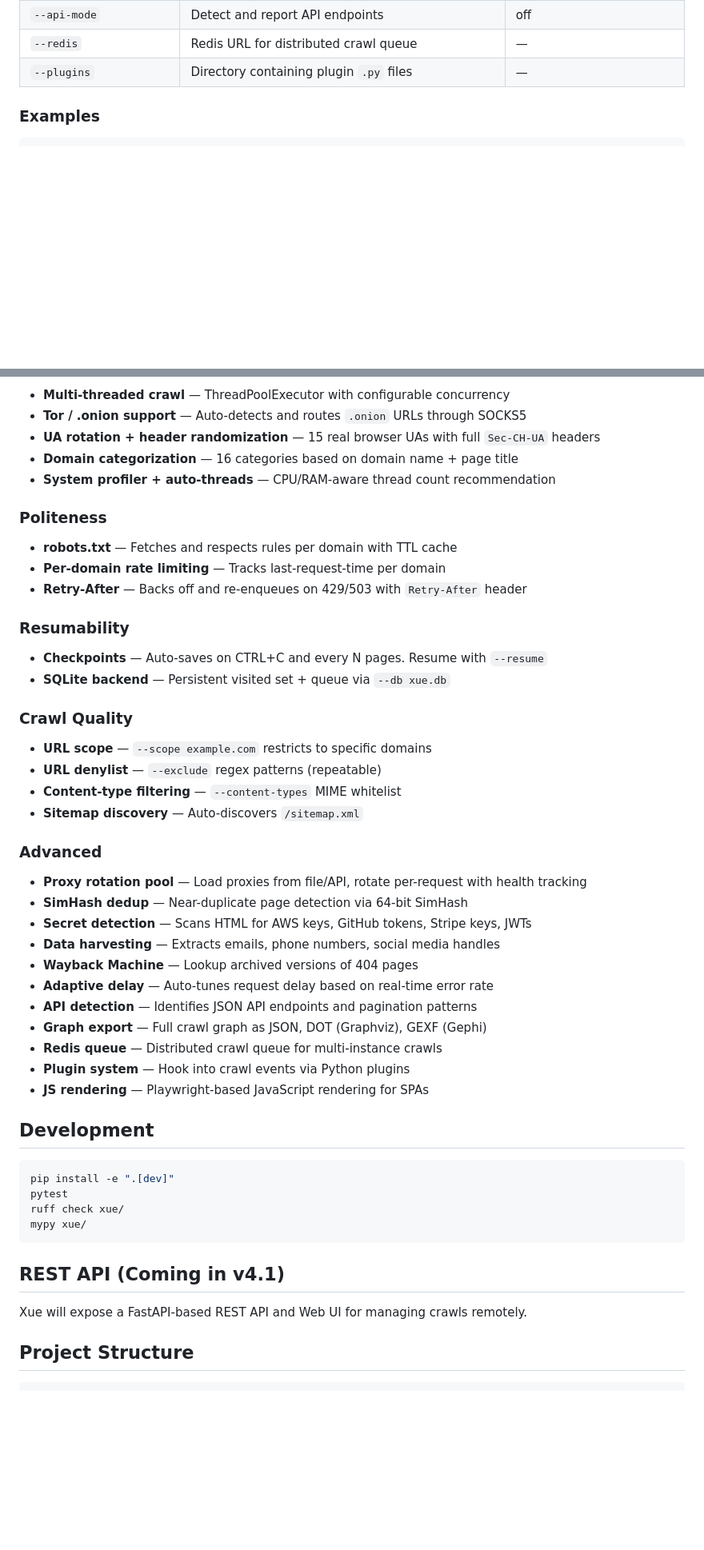
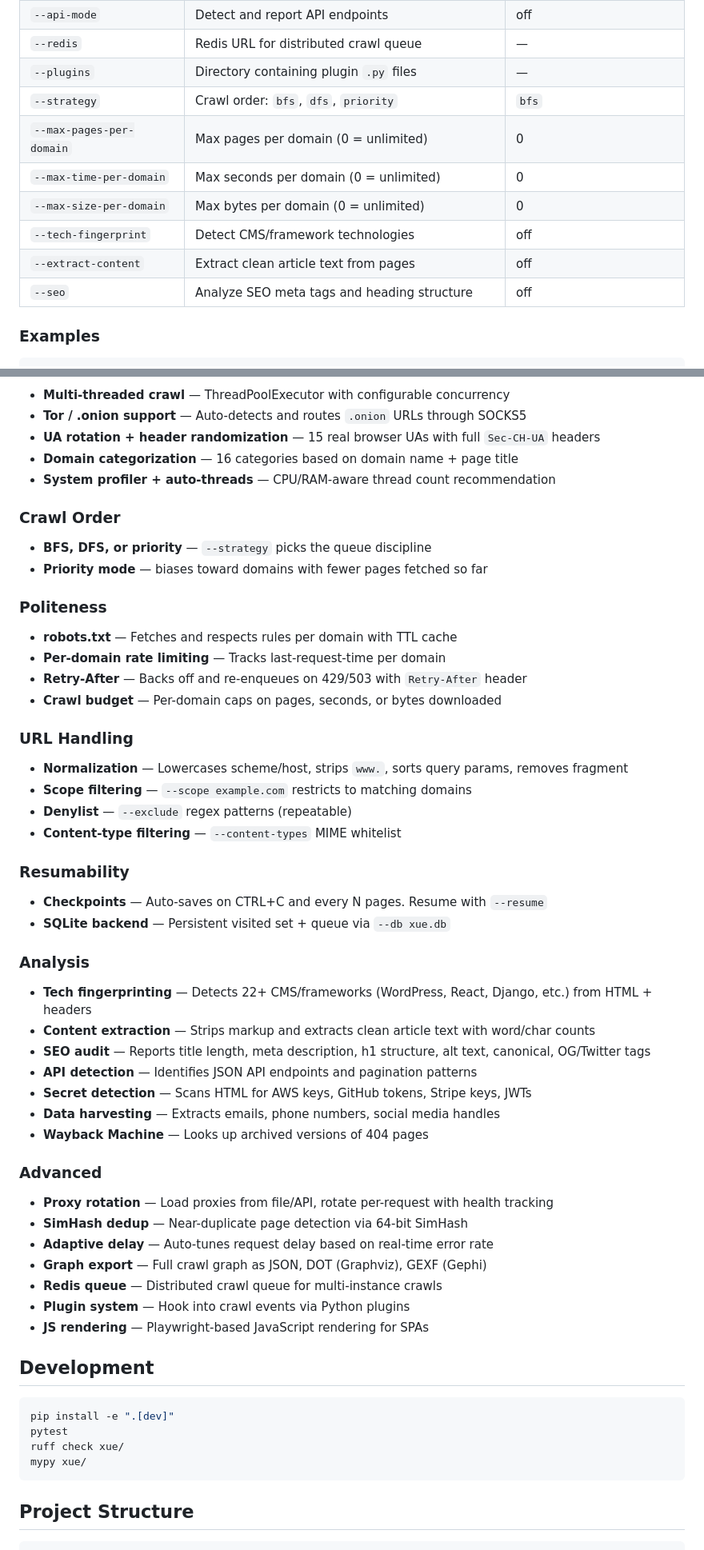
Before and after one commit to As9xm/Xue, a Markdown page: README.md, 2 parts joined by grey strips. Shown at 80% size. GitHub-like rendering; blank space fills up the shorter version.

````diff
--- a/README.md
+++ b/README.md
@@ -65,6 +65,13 @@ python -m xue -u <URL> [options]
 | `--api-mode` | Detect and report API endpoints | off |
 | `--redis` | Redis URL for distributed crawl queue | — |
 | `--plugins` | Directory containing plugin `.py` files | — |
+| `--strategy` | Crawl order: `bfs`, `dfs`, `priority` | `bfs` |
+| `--max-pages-per-domain` | Max pages per domain (0 = unlimited) | 0 |
+| `--max-time-per-domain` | Max seconds per domain (0 = unlimited) | 0 |
+| `--max-size-per-domain` | Max bytes per domain (0 = unlimited) | 0 |
+| `--tech-fingerprint` | Detect CMS/framework technologies | off |
+| `--extract-content` | Extract clean article text from pages | off |
+| `--seo` | Analyze SEO meta tags and heading structure | off |
 
 ### Examples
 
@@ -86,29 +93,39 @@ xue -u https://example.com --redis redis://localhost:6379
 - **Domain categorization** — 16 categories based on domain name + page title
 - **System profiler + auto-threads** — CPU/RAM-aware thread count recommendation
 
+### Crawl Order
+- **BFS, DFS, or priority** — `--strategy` picks the queue discipline
+- **Priority mode** — biases toward domains with fewer pages fetched so far
+
 ### Politeness
 - **robots.txt** — Fetches and respects rules per domain with TTL cache
 - **Per-domain rate limiting** — Tracks last-request-time per domain
 - **Retry-After** — Backs off and re-enqueues on 429/503 with `Retry-After` header
+- **Crawl budget** — Per-domain caps on pages, seconds, or bytes downloaded
+
+### URL Handling
+- **Normalization** — Lowercases scheme/host, strips `www.`, sorts query params, removes fragment
+- **Scope filtering** — `--scope example.com` restricts to matching domains
+- **Denylist** — `--exclude` regex patterns (repeatable)
+- **Content-type filtering** — `--content-types` MIME whitelist
 
 ### Resumability
 - **Checkpoints** — Auto-saves on CTRL+C and every N pages. Resume with `--resume`
 - **SQLite backend** — Persistent visited set + queue via `--db xue.db`
 
-### Crawl Quality
-- **URL scope** — `--scope example.com` restricts to specific domains
-- **URL denylist** — `--exclude` regex patterns (repeatable)
-- **Content-type filtering** — `--content-types` MIME whitelist
-- **Sitemap discovery** — Auto-discovers `/sitemap.xml`
+### Analysis
+- **Tech fingerprinting** — Detects 22+ CMS/frameworks (WordPress, React, Django, etc.) from HTML + headers
+- **Content extraction** — Strips markup and extracts clean article text with word/char counts
+- **SEO audit** — Reports title length, meta description, h1 structure, alt text, canonical, OG/Twitter tags
+- **API detection** — Identifies JSON API endpoints and pagination patterns
+- **Secret detection** — Scans HTML for AWS keys, GitHub tokens, Stripe keys, JWTs
+- **Data harvesting** — Extracts emails, phone numbers, social media handles
+- **Wayback Machine** — Looks up archived versions of 404 pages
 
 ### Advanced
-- **Proxy rotation pool** — Load proxies from file/API, rotate per-request with health tracking
+- **Proxy rotation** — Load proxies from file/API, rotate per-request with health tracking
 - **SimHash dedup** — Near-duplicate page detection via 64-bit SimHash
-- **Secret detection** — Scans HTML for AWS keys, GitHub tokens, Stripe keys, JWTs
-- **Data harvesting** — Extracts emails, phone numbers, social media handles
-- **Wayback Machine** — Lookup archived versions of 404 pages
 - **Adaptive delay** — Auto-tunes request delay based on real-time error rate
-- **API detection** — Identifies JSON API endpoints and pagination patterns
 - **Graph export** — Full crawl graph as JSON, DOT (Graphviz), GEXF (Gephi)
 - **Redis queue** — Distributed crawl queue for multi-instance crawls
 - **Plugin system** — Hook into crawl events via Python plugins
@@ -123,10 +140,6 @@ ruff check xue/
 mypy xue/
 ```
 
-## REST API (Coming in v4.1)
-
-Xue will expose a FastAPI-based REST API and Web UI for managing crawls remotely.
-
 ## Project Structure
 
 ```
````
Also changed, not shown: other parts of README.md (+33 -26 lines).
